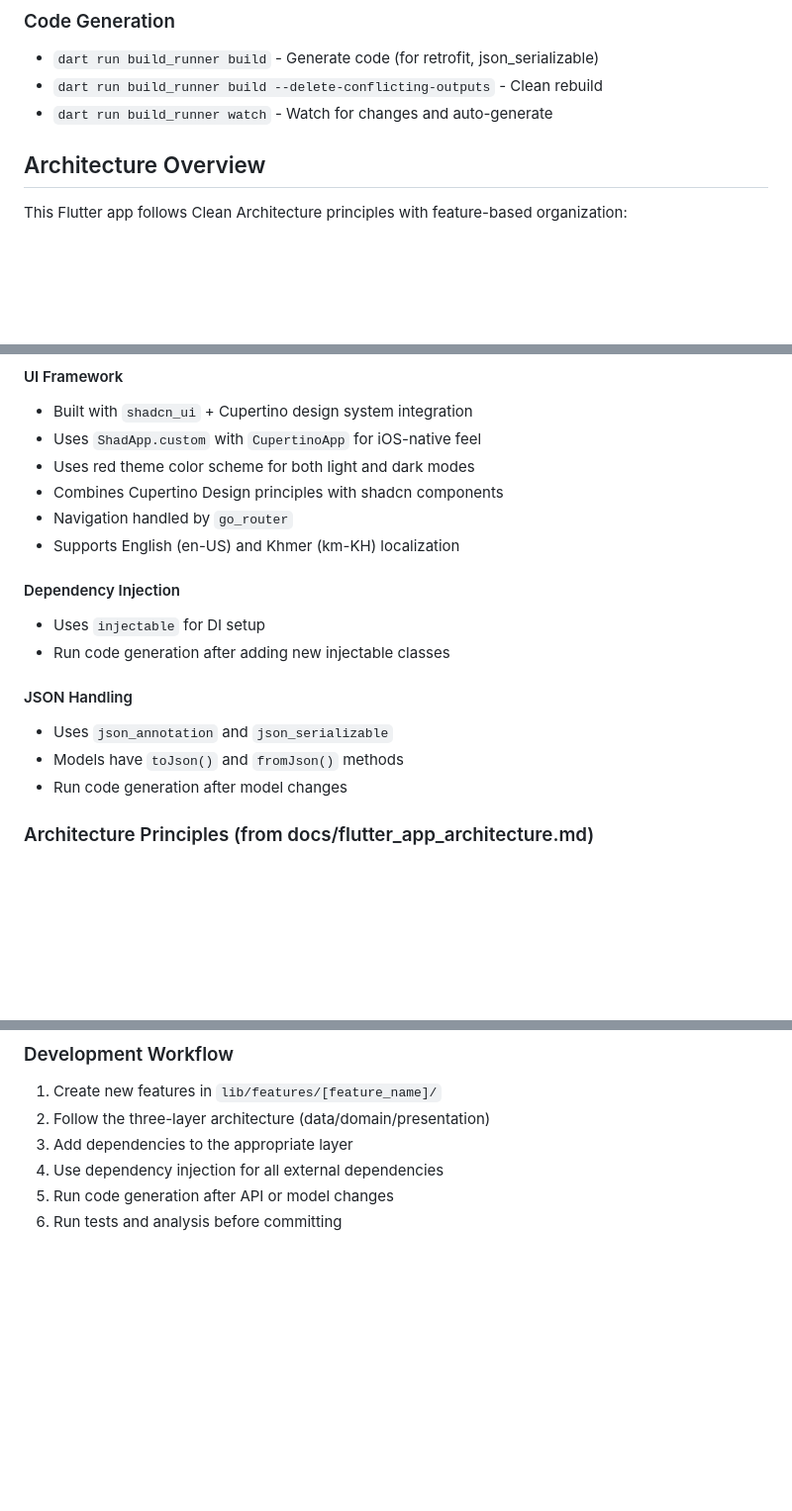
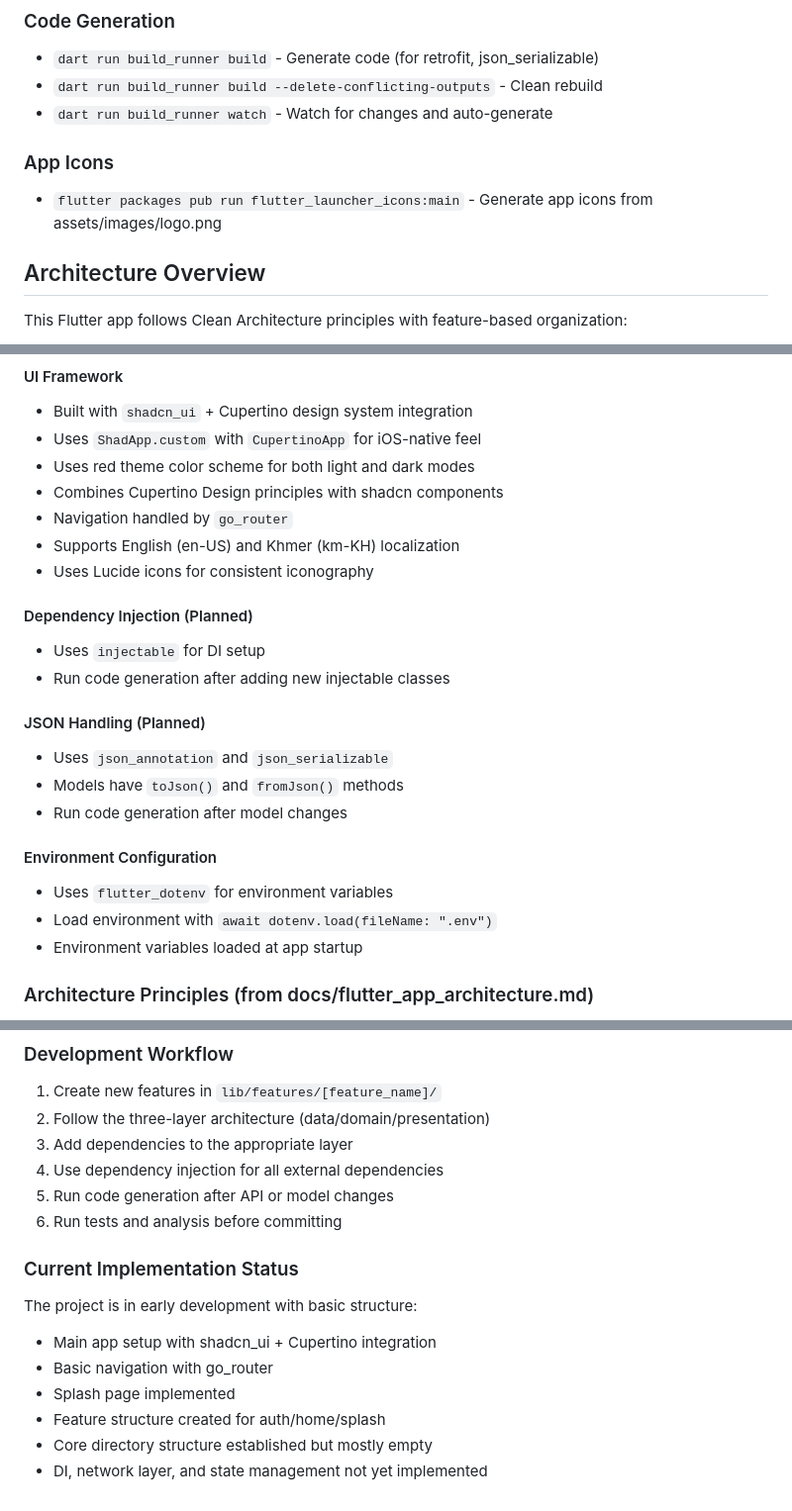
Before and after one commit to Joselay/lumo-app, a Markdown page: CLAUDE.md, 3 parts joined by grey strips. Shown at 99% size. Drawn GitHub-style; blank space fills up the shorter version.

Commit message:
Add app icon generation instructions and update architecture documentation with planned features for network layer, dependency injection, JSON handling, and environment configuration.

```diff
--- a/CLAUDE.md
+++ b/CLAUDE.md
@@ -21,6 +21,10 @@ This file provides guidance to Claude Code (claude.ai/code) when working with co
 - `dart run build_runner build` - Generate code (for retrofit, json_serializable)
 - `dart run build_runner build --delete-conflicting-outputs` - Clean rebuild
 - `dart run build_runner watch` - Watch for changes and auto-generate
+
+### App Icons
+
+- `flutter packages pub run flutter_launcher_icons:main` - Generate app icons from assets/images/logo.png
 
 ## Architecture Overview
 
@@ -88,17 +92,24 @@ lib/
 - Combines Cupertino Design principles with shadcn components
 - Navigation handled by `go_router`
 - Supports English (en-US) and Khmer (km-KH) localization
+- Uses Lucide icons for consistent iconography
 
-#### Dependency Injection
+#### Dependency Injection (Planned)
 
 - Uses `injectable` for DI setup
 - Run code generation after adding new injectable classes
 
-#### JSON Handling
+#### JSON Handling (Planned)
 
 - Uses `json_annotation` and `json_serializable`
 - Models have `toJson()` and `fromJson()` methods
 - Run code generation after model changes
+
+#### Environment Configuration
+
+- Uses `flutter_dotenv` for environment variables
+- Load environment with `await dotenv.load(fileName: ".env")`
+- Environment variables loaded at app startup
 
 ### Architecture Principles (from docs/flutter_app_architecture.md)
 
@@ -132,3 +144,13 @@ lib/
 4. Use dependency injection for all external dependencies
 5. Run code generation after API or model changes
 6. Run tests and analysis before committing
+
+### Current Implementation Status
+
+The project is in early development with basic structure:
+- Main app setup with shadcn_ui + Cupertino integration
+- Basic navigation with go_router
+- Splash page implemented
+- Feature structure created for auth/home/splash
+- Core directory structure established but mostly empty
+- DI, network layer, and state management not yet implemented
```
Also changed, not shown: other parts of CLAUDE.md (+2 -1 lines).
